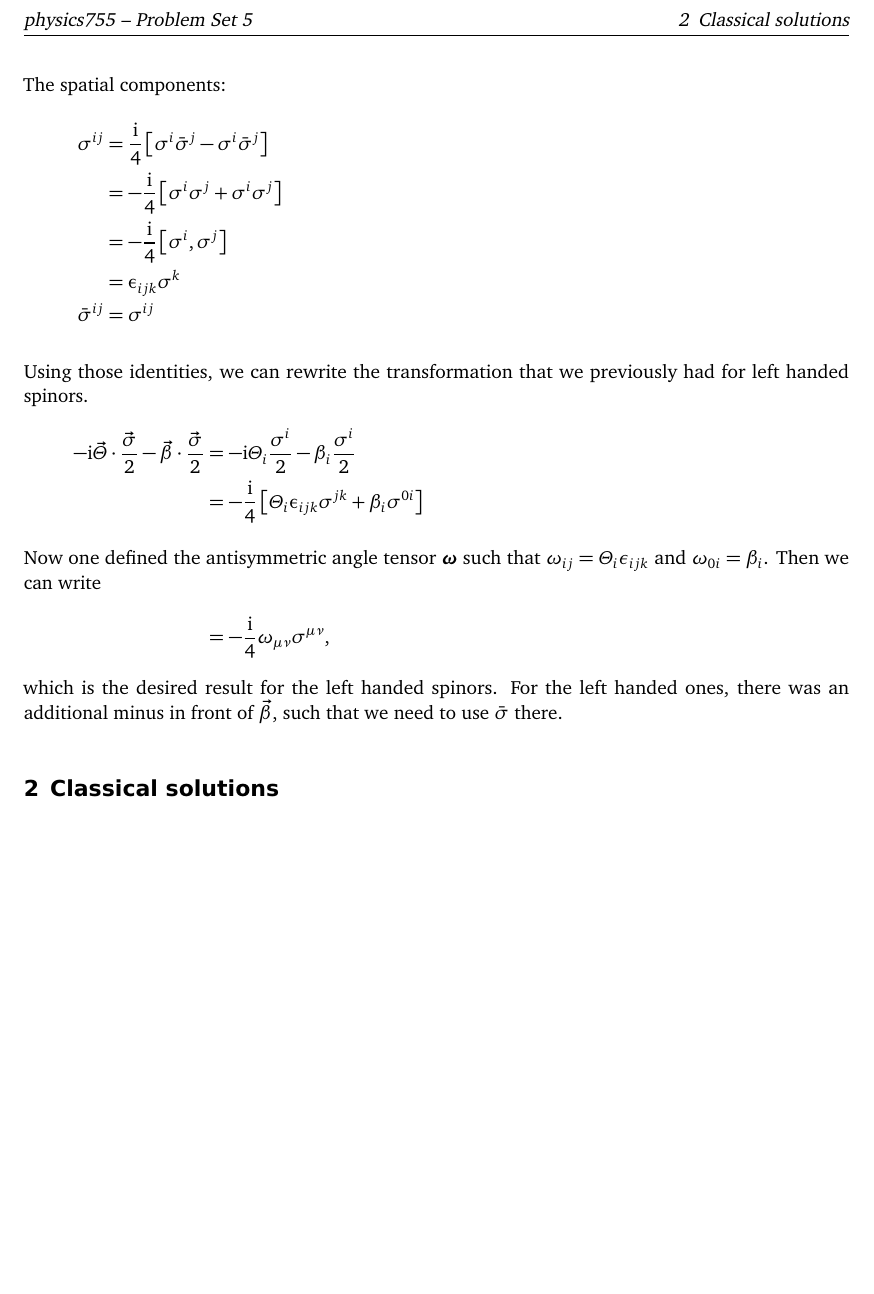
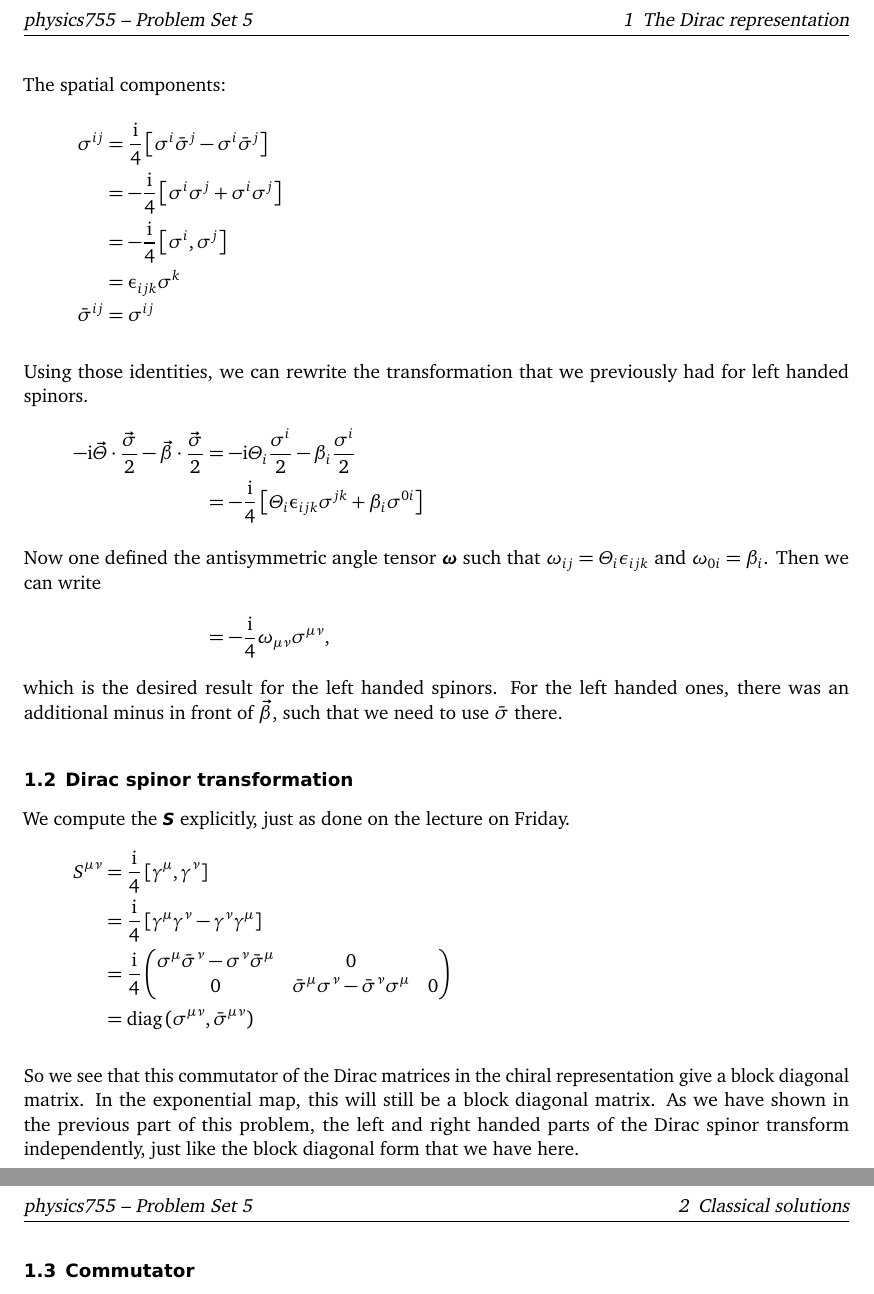
Before and after one commit to martin-ueding/physics755-problem-sets, a LaTeX document (05/physics755-05-handed_in.tex): part of page 2 of 2 before the commit and two parts of pages 2 and 3 of 3 after it, the two joined at a grey line, cut so that both start at the same text. Compiled offline with pdfLaTeX; an older LaTeX class or package is replaced by its successor.

Commit message:
Typeset 1.2 and 1.3

```diff
--- a/05/physics755-05-handed_in.tex
+++ b/05/physics755-05-handed_in.tex
@@ -98,3 +98,24 @@ which is the desired result for the left handed spinors. For the left handed
 ones, there was an additional minus in front of $\vec\beta$, such that we need
 to use $\bar\sigma$ there.
 
+\subsection{Dirac spinor transformation}
+
+We compute the $\tens S$ explicitly, just as done on the lecture on Friday.
+\begin{align*}
+    S^{\mu\nu}
+    &= \frac\iup4 \sbr{\gamma^\mu, \gamma^\nu} \\
+    &= \frac\iup4 \sbr{\gamma^\mu \gamma^\nu - \gamma^\nu \gamma^\mu} \\
+    &= \frac\iup4 \begin{pmatrix}
+    \sigma^\mu \bar\sigma^\nu - \sigma^\nu \bar\sigma^\mu & 0 \\
+    0 & \bar\sigma^\mu \sigma^\nu - \bar\sigma^\nu \sigma^\mu & 0
+    \end{pmatrix} \\
+    &= \diag\del{\sigma^{\mu\nu}, \bar\sigma^{\mu\nu}}
+\end{align*}
+
+So we see that this commutator of the Dirac matrices in the chiral
+representation give a block diagonal matrix. In the exponential map, this will
+still be a block diagonal matrix. As we have shown in the previous part of this
+problem, the left and right handed parts of the Dirac spinor transform
+independently, just like the block diagonal form that we have here.
+
+\subsection{Commutator}
@@ -101,3 +126,80 @@ to use $\bar\sigma$ there.
+    \sbr{\tens\gamma^\mu, \tens S^{\rho\sigma}}
+    &= \frac\iup4 \sbr{\tens\gamma^\mu, \tens\gamma^\rho \tens\gamma^\sigma + \tens\gamma^\sigma
+    \tens\gamma^\rho} \\
+    &= \frac\iup4 \sbr{
+        \tens\gamma^\mu \tens\gamma^\rho \tens\gamma^\sigma
+        + \tens\gamma^\mu \tens\gamma^\sigma \tens\gamma^\rho
+        - \tens\gamma^\rho \tens\gamma^\sigma \tens\gamma^\mu
+        - \tens\gamma^\sigma \tens\gamma^\rho \tens\gamma^\mu
+    }
+    \intertext{%
+        We now use the anticommutation relation of the Dirac matrices.
+    }
+    &= \frac\iup4 \sbr{
+        \sbr{- \tens\gamma^\rho \tens\gamma^\mu + \eta^{\mu\rho} \tens 1_4} \tens\gamma^\sigma
+        + \sbr{- \tens\gamma^\sigma \tens\gamma^\mu + \eta^{\mu\sigma} \tens 1_4} \tens\gamma^\rho
+        - \tens\gamma^\rho \tens\gamma^\sigma \tens\gamma^\mu
+        - \tens\gamma^\sigma \tens\gamma^\rho \tens\gamma^\mu
+    }
+    \intertext{%
+        Then we expand the inner brackets.
+    }
+    &= \frac\iup4 \sbr{
+        - \tens\gamma^\rho \tens\gamma^\mu \tens\gamma^\sigma
+        - \tens\gamma^\sigma \tens\gamma^\mu \tens\gamma^\rho
+        - \tens\gamma^\rho \tens\gamma^\sigma \tens\gamma^\mu
+        - \tens\gamma^\sigma \tens\gamma^\rho \tens\gamma^\mu
+        + \eta^{\mu\rho} \tens 1_4 \tens\gamma^\sigma
+        + \eta^{\mu\sigma} \tens 1_4 \tens\gamma^\rho
+    }
+    \intertext{%
+        We do the same thing again to move the $\tens\gamma^\mu$ to the back.
+    }
+    &= \frac\iup4 \left[
+        - \tens\gamma^\rho \sbr{- \tens\gamma^\sigma \tens\gamma^\mu + \eta^{\mu\sigma} \tens 1_4}
+        - \tens\gamma^\sigma \sbr{- \tens\gamma^\rho \tens\gamma^\mu + \eta^{\mu\rho} \tens 1_4}
+        - \tens\gamma^\rho \tens\gamma^\sigma \tens\gamma^\mu
+        - \tens\gamma^\sigma \tens\gamma^\rho \tens\gamma^\mu
+        \right. \\ &\qquad \left.
+        + \eta^{\mu\rho} \tens 1_4 \tens\gamma^\sigma
+        + \eta^{\mu\sigma} \tens 1_4 \tens\gamma^\rho
+    \right]
+    \intertext{%
+        And we factor out again.
+    }
+    &= \frac\iup4 \left[
+        \tens\gamma^\rho \tens\gamma^\sigma \tens\gamma^\mu
+        + \tens\gamma^\sigma \tens\gamma^\rho \tens\gamma^\mu
+        - \tens\gamma^\rho \tens\gamma^\sigma \tens\gamma^\mu
+        - \tens\gamma^\sigma \tens\gamma^\rho \tens\gamma^\mu
+        \right. \\ &\qquad \left.
+        + \eta^{\mu\rho} \tens 1_4 \tens\gamma^\sigma
+        + \eta^{\mu\sigma} \tens 1_4 \tens\gamma^\rho
+        - \tens\gamma^\rho \eta^{\mu\sigma} \tens 1_4
+        - \tens\gamma^\sigma \eta^{\mu\rho} \tens 1_4
+    \right]
+    \intertext{%
+        The first four terms cancel.
+    }
+    &= \frac\iup4 \sbr{
+        \eta^{\mu\rho} \tens 1_4 \tens\gamma^\sigma
+        + \eta^{\mu\sigma} \tens 1_4 \tens\gamma^\rho
+        - \tens\gamma^\rho \eta^{\mu\sigma} \tens 1_4
+        - \tens\gamma^\sigma \eta^{\mu\rho} \tens 1_4
+    }
+    \intertext{%
+        The components of the matrix tensor are just numbers and commute with
+        the matrices.
+    }
+    &= \frac\iup4 \sbr{
+        \eta^{\mu\rho} \tens\gamma^\sigma
+        + \eta^{\mu\sigma} \tens\gamma^\rho
+        - \eta^{\mu\sigma} \tens\gamma^\rho
+        - \eta^{\mu\rho} \tens\gamma^\sigma
+    }
+\end{align*}
+This is just zero, but it should not be zero.
+
 \section{Classical solutions}
 \label{homework:2}
 
```
Also changed, not shown: 05/physics755-05-handed_in.tex (4 more changed lines).
